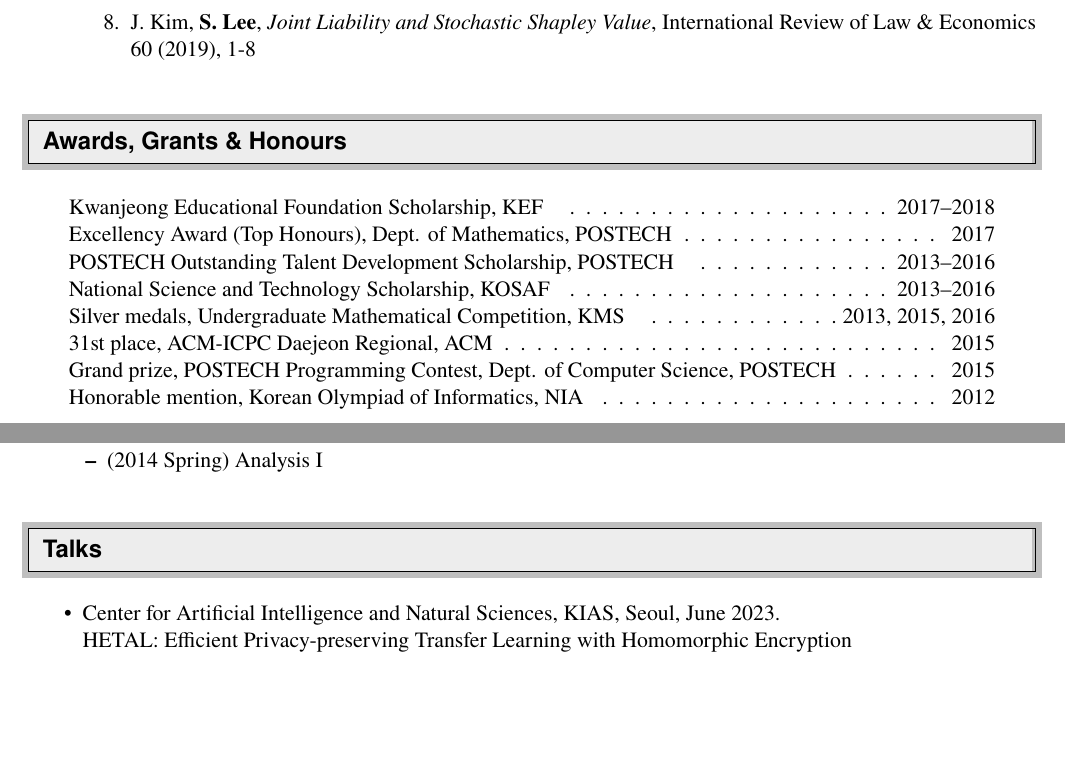
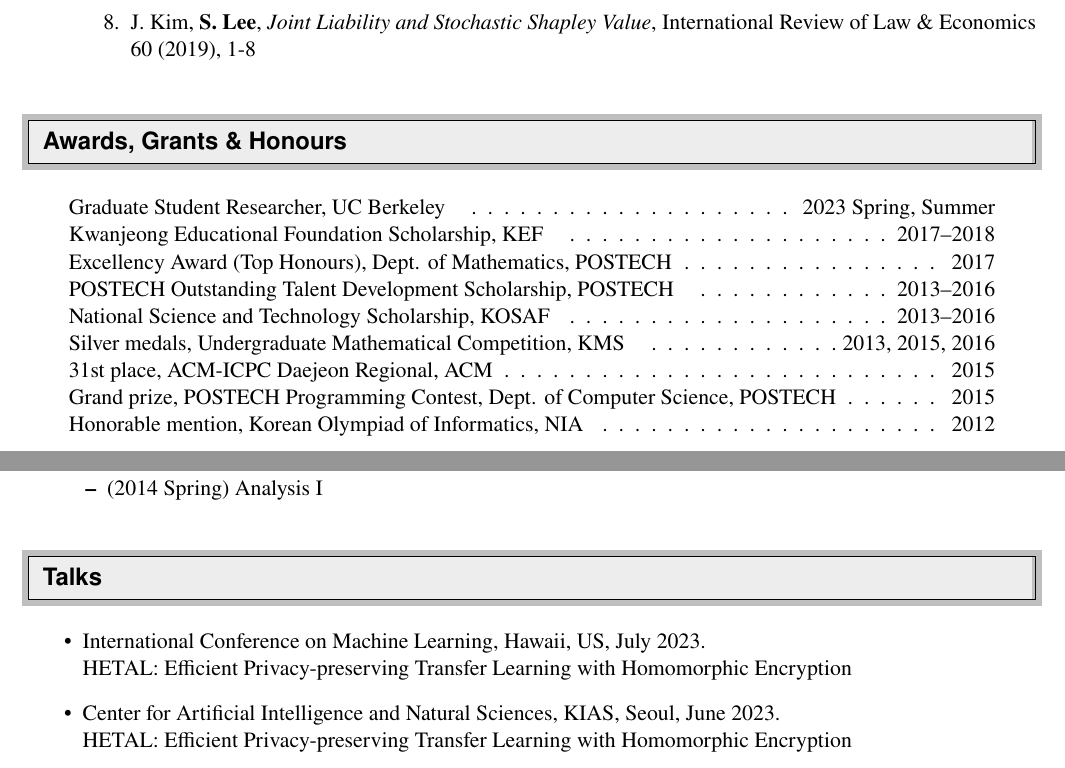
Before and after one commit to seewoo5/seewoo5.github.io, a LaTeX CV (assets/cv/CV.tex): two parts of pages 2 and 3 of 4, joined at a grey line, cut so that both start at the same text, the shorter picture padded with empty space. Compiled offline with pdfLaTeX.

Commit message:
update cv

```diff
--- a/assets/cv/CV.tex
+++ b/assets/cv/CV.tex
@@ -171,6 +171,7 @@
 %%%%%%%%%%%%%%%%%%%%%%%%%%%%%%
 	\vspace{-2pt}
 	\begin{center}\begin{tabular*}{6.6in}{l@{\extracolsep{\fill}}r}
+	    \multicolumn{2}{c}{Graduate Student Researcher, UC Berkeley \cftdotfill{\cftdotsep}2023 Spring, Summer}\\
 	    \multicolumn{2}{c}{Kwanjeong Educational Foundation Scholarship, KEF \cftdotfill{\cftdotsep}2017--2018}\\
 		\multicolumn{2}{c}{Excellency Award (Top Honours), Dept. of Mathematics, POSTECH \cftdotfill{\cftdotsep}2017}\\
 		\multicolumn{2}{c}{POSTECH Outstanding Talent Development Scholarship, POSTECH \cftdotfill{\cftdotsep} 2013--2016}\\
@@ -227,6 +228,8 @@
 \resheading{Talks}
 %%%%%%%%%%%%%%%%%
 \begin{itemize}
+\item International Conference on Machine Learning, Hawaii, US, July 2023.\\
+HETAL: Efficient Privacy-preserving Transfer Learning with Homomorphic Encryption
 \item Center for Artificial Intelligence and Natural Sciences, KIAS, Seoul, June 2023.\\
 HETAL: Efficient Privacy-preserving Transfer Learning with Homomorphic Encryption
 \item School of Computing, KAIST, Daejeon, June 2023. \\
```
Also changed, not shown: assets/cv/CV.pdf.
